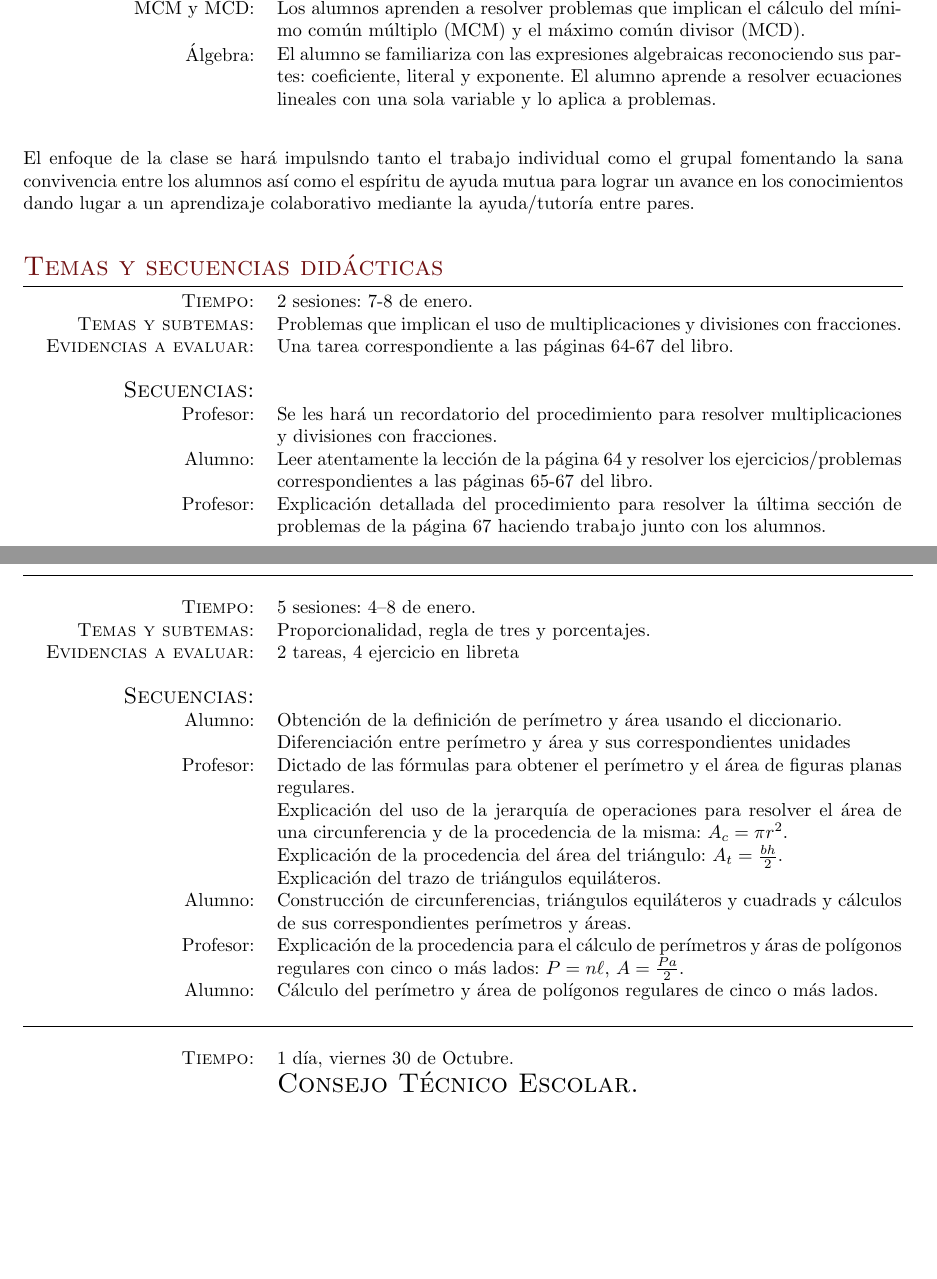
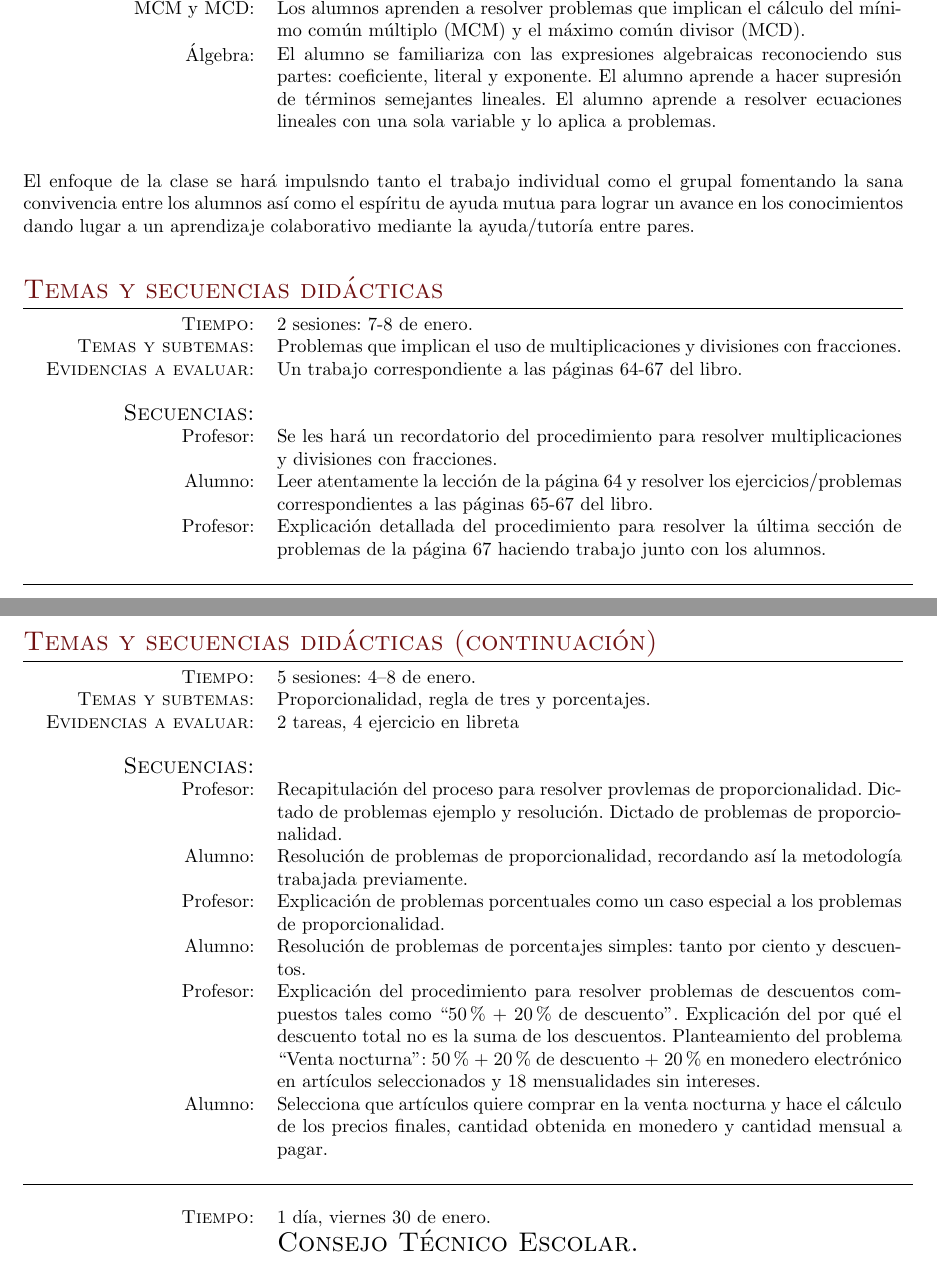
Before and after one commit to reinaldo-z/planeacion, a LaTeX document (3er/3_bim_planeacion.tex): two parts of pages 2 and 3 of 5 before the commit and two parts of pages 2 and 3 of 6 after it, joined at a grey line, cut so that both start at the same text, the shorter picture padded with empty space. Compiled offline with pdfLaTeX.

Commit message:
Completado primera semana

```diff
--- a/3er/3_bim_planeacion.tex
+++ b/3er/3_bim_planeacion.tex
@@ -161,8 +160,9 @@ MCM y MCD: &    Los alumnos aprenden a resolver problemas que implican el
                 com\'un divisor (MCD). \\
 \'Algebra: &    El alumno se familiariza con las expresiones
                 algebraicas reconociendo sus partes: coeficiente, literal y
-                exponente. El alumno aprende a resolver ecuaciones lineales con
-                una sola variable y lo aplica a problemas.
+                exponente. El alumno aprende a hacer supresi\'on de t\'erminos
+                semejantes lineales. El alumno aprende a resolver ecuaciones
+                lineales con una sola variable y lo aplica a problemas.
 \end{tabular}
 
 \vspace{5mm}
@@ -178,7 +178,7 @@ aprendizaje colaborativo mediante la ayuda/tutor\'ia entre pares.
 \begin{tabular}[t]{R{0.25\textwidth}p{0.71\textwidth}}
     \textsc{Tiempo:}                    & 2 sesiones: 7-8 de enero. \\
     \textsc{Temas y subtemas:}          & Problemas que implican el uso de multiplicaciones y divisiones con fracciones.\\
-    \sc{Evidencias a evaluar:}          & Una tarea correspondiente a las
+    \sc{Evidencias a evaluar:}          & Un trabajo correspondiente a las
     p\'aginas 64-67 del libro. \\ \\
     \large{\sc Secuencias:} \\
     Profesor:   & Se les har\'a un recordatorio del procedimiento para resolver
@@ -187,29 +187,36 @@ aprendizaje colaborativo mediante la ayuda/tutor\'ia entre pares.
     ejercicios/problemas correspondientes a las p\'aginas 65-67 del libro. \\
     Profesor: & Explicación detallada del procedimiento para resolver la \'ultima
     secci\'on de problemas de la p\'agina 67 haciendo trabajo junto con los
-    alumnos.
+    alumnos. \\ \\
+\hline
+
+\end{tabular}
+
+\newpage
+
+\section{Temas  y secuencias did\'acticas (continuaci\'on)}
+
+\begin{tabular}[t]{R{0.25\textwidth}p{0.71\textwidth}}
+    \textsc{Tiempo:}                    & 5 sesiones: 4--8  de enero. \\
+    \textsc{Temas y subtemas:}          & Proporcionalidad, regla de tres y porcentajes.\\
+    \sc{Evidencias a evaluar:}          & 2 tareas, 4 ejercicio en libreta\\ \\
+    \large{\sc Secuencias:} \\
+    Profesor:   & Recapitulaci\'on del proceso para resolver provlemas de proporcionalidad. Dictado de problemas ejemplo y resoluci\'on. Dictado de problemas de proporcionalidad.\\
+    Alumno:     & Resoluci\'on de problemas de proporcionalidad, recordando as\'i la metodolog\'ia trabajada previamente.  \\
+    Profesor:   & Explicaci\'on de problemas porcentuales como un caso especial a los problemas de proporcionalidad. \\
+    Alumno:     & Resoluci\'on de problemas de porcentajes simples: tanto por ciento y descuentos. \\
+    Profesor:   & Explicaci\'on del procedimiento para resolver problemas de descuentos compuestos tales como ``50\% + 20\% de descuento''. Explicaci\'on del por qu\'e el descuento total no es la suma de los descuentos. Planteamiento del problema ``Venta nocturna'': 50\% + 20\% de descuento + 20\% en monedero electr\'onico en art\'iculos seleccionados y 18 mensualidades sin intereses. \\
+    Alumno:     & Selecciona que art\'iculos quiere comprar en la venta nocturna y hace el c\'alculo de los precios finales, cantidad obtenida en monedero y cantidad mensual a pagar. \\
+\\ \hline \\
+    \textsc{Tiempo:}& 1 d\'ia, viernes 30 de enero. \\
+                    & {\Large \sc Consejo T\'ecnico Escolar.} \\
+\\ \hline \\
 
 \end{tabular}
 \begin{tabular}[t]{R{0.25\textwidth}p{0.71\textwidth}}
 
-\\ \hline \\
-    \textsc{Tiempo:}                    & 5 sesiones: 4--8  de enero. \\
-    \textsc{Temas y subtemas:}          & Proporcionalidad, regla de tres y porcentajes.\\
-    \sc{Evidencias a evaluar:}          & 2 tareas, 4 ejercicio en libreta\\ \\
-    \large{\sc Secuencias:} \\
-    Alumno:     & Obtenci\'on de la definici\'on de per\'imetro y \'area usando el diccionario. \\
-                & Diferenciaci\'on entre per\'imetro y \'area y sus correspondientes unidades \\
-    Profesor:   & Dictado de las f\'ormulas para obtener el per\'imetro y el \'area de figuras planas regulares. \\
-                & Explicaci\'on del uso de la jerarqu\'ia de operaciones para resolver el \'area de una circunferencia y de la procedencia de la misma: $A_{c} = \pi r^{2}$. \\
-                & Explicaci\'on de la procedencia del \'area del tri\'angulo: $A_{t} = \frac{bh}{2}$. \\
-                & Explicaci\'on del trazo de tri\'angulos equil\'ateros. \\
-    Alumno:     & Construcci\'on de circunferencias, tri\'angulos equil\'ateros y cuadrads y c\'alculos de sus correspondientes per\'imetros y \'areas. \\
-    Profesor:   & Explicaci\'on de la procedencia para el c\'alculo de per\'imetros y \'aras de pol\'igonos regulares con cinco o m\'as lados: $P = n\ell$, $A = \frac{Pa}{2} $. \\
-    Alumno:     & C\'alculo del per\'imetro y \'area de pol\'igonos regulares de cinco o m\'as lados. \\
-\\ \hline \\
-    \textsc{Tiempo:}& 1 d\'ia, viernes 30 de Octubre. \\
-                    & {\Large \sc Consejo T\'ecnico Escolar.} \\
-\\ \hline \\
+\hline
+
     \textsc{Tiempo:}                    & 7 sesiones: 3--6 y 9--11  de noviembre. \\
     \textsc{Temas y subtemas:}          & Operaciones con n\'umeros decimales.\\
     \sc{Evidencias a evaluar:}          & 2 tarea, 3 ejercicios en libreta, p\'aginas del libro (60--63, 88--95) y examen sorpresa. \\ \\
```
Also changed, not shown: 3er/3_bim_planeacion.tex (1 more changed lines).
